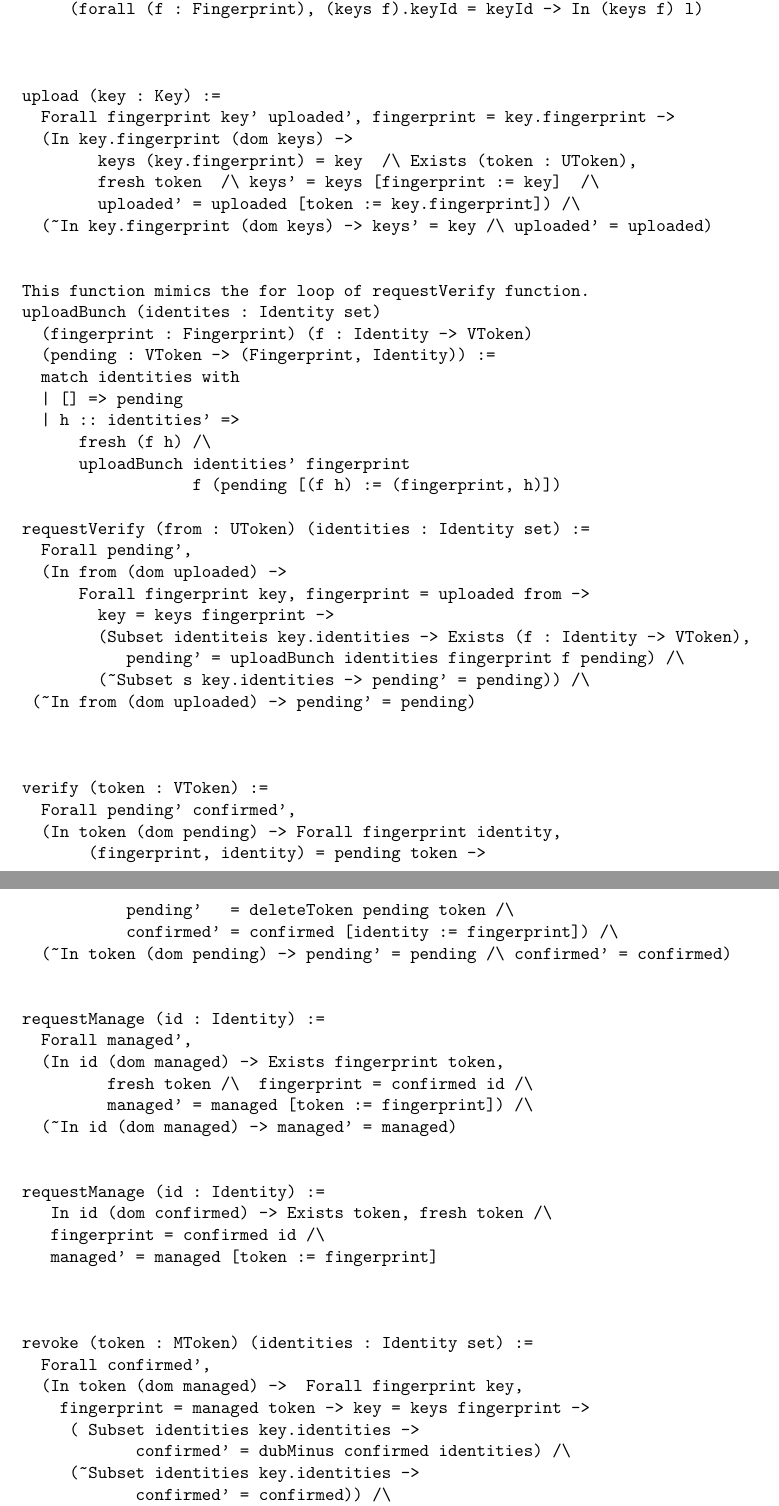
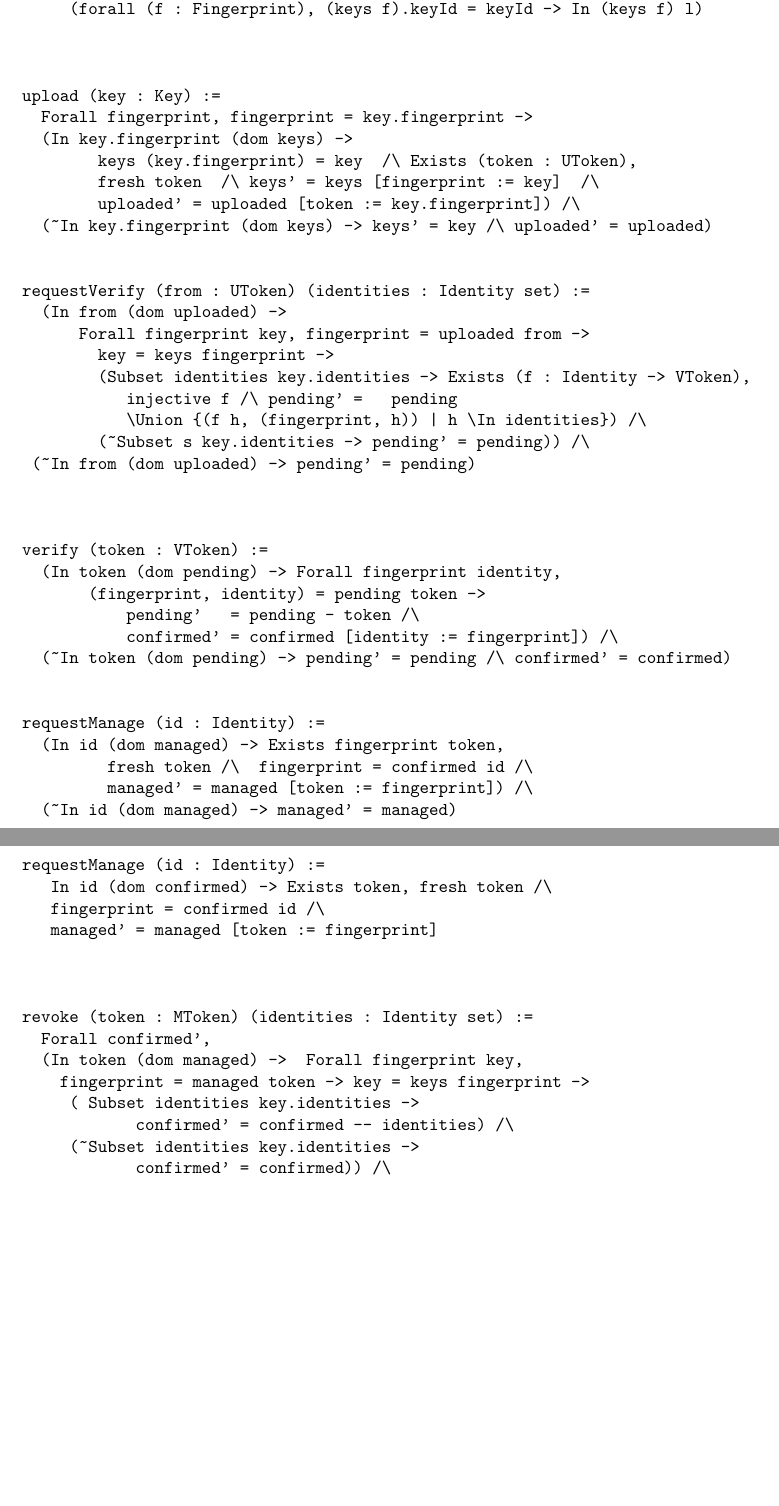
Before and after one commit to mukeshtiwari/VerifythisSpecification, a LaTeX document (Highlevel.tex): two parts of pages 2 and 3 of 3, joined at a grey line, cut so that both start at the same text, the shorter picture padded with empty space. Compiled offline with pdfLaTeX.

Commit message:
Removed forall quantifier for some variables because they were assumed in global context (free variable?)

```diff
--- a/Highlevel.tex
+++ b/Highlevel.tex
@@ -58,7 +58,7 @@ byKeyId (keyId : KeyId) :=
 
 
 upload (key : Key) :=
-  Forall fingerprint key' uploaded', fingerprint = key.fingerprint ->
+  Forall fingerprint, fingerprint = key.fingerprint ->
   (In key.fingerprint (dom keys) ->
         keys (key.fingerprint) = key  /\ Exists (token : UToken),
         fresh token  /\ keys' = keys [fingerprint := key]  /\
@@ -66,40 +66,27 @@ upload (key : Key) :=
   (~In key.fingerprint (dom keys) -> keys' = key /\ uploaded' = uploaded)
 
 
-This function mimics the for loop of requestVerify function.
-uploadBunch (identites : Identity set)
-  (fingerprint : Fingerprint) (f : Identity -> VToken)
-  (pending : VToken -> (Fingerprint, Identity)) :=
-  match identities with
-  | [] => pending
-  | h :: identities' =>
-      fresh (f h) /\
-      uploadBunch identities' fingerprint
-                  f (pending [(f h) := (fingerprint, h)])
-
 requestVerify (from : UToken) (identities : Identity set) :=
-  Forall pending',
   (In from (dom uploaded) ->
       Forall fingerprint key, fingerprint = uploaded from ->
         key = keys fingerprint ->
-        (Subset identiteis key.identities -> Exists (f : Identity -> VToken),
-           pending' = uploadBunch identities fingerprint f pending) /\
+        (Subset identities key.identities -> Exists (f : Identity -> VToken),
+           injective f /\ pending' =   pending
+           \Union {(f h, (fingerprint, h)) | h \In identities}) /\
         (~Subset s key.identities -> pending' = pending)) /\
  (~In from (dom uploaded) -> pending' = pending)
 
 
 
 verify (token : VToken) :=
-  Forall pending' confirmed',
   (In token (dom pending) -> Forall fingerprint identity,
        (fingerprint, identity) = pending token ->
-           pending'   = deleteToken pending token /\
+           pending'   = pending - token /\
            confirmed' = confirmed [identity := fingerprint]) /\
   (~In token (dom pending) -> pending' = pending /\ confirmed' = confirmed)
 
 
 requestManage (id : Identity) :=
-  Forall managed',
   (In id (dom managed) -> Exists fingerprint token,
          fresh token /\  fingerprint = confirmed id /\
          managed' = managed [token := fingerprint]) /\
@@ -118,7 +105,7 @@ revoke (token : MToken) (identities : Identity set) :=
   (In token (dom managed) ->  Forall fingerprint key,
     fingerprint = managed token -> key = keys fingerprint ->
      ( Subset identities key.identities ->
-            confirmed' = dubMinus confirmed identities) /\
+            confirmed' = confirmed -- identities) /\
      (~Subset identities key.identities ->
             confirmed' = confirmed)) /\
   (~In token (dom managed) -> confirmed' = confirmed)
```
Also changed, not shown: Highlevel.pdf.
